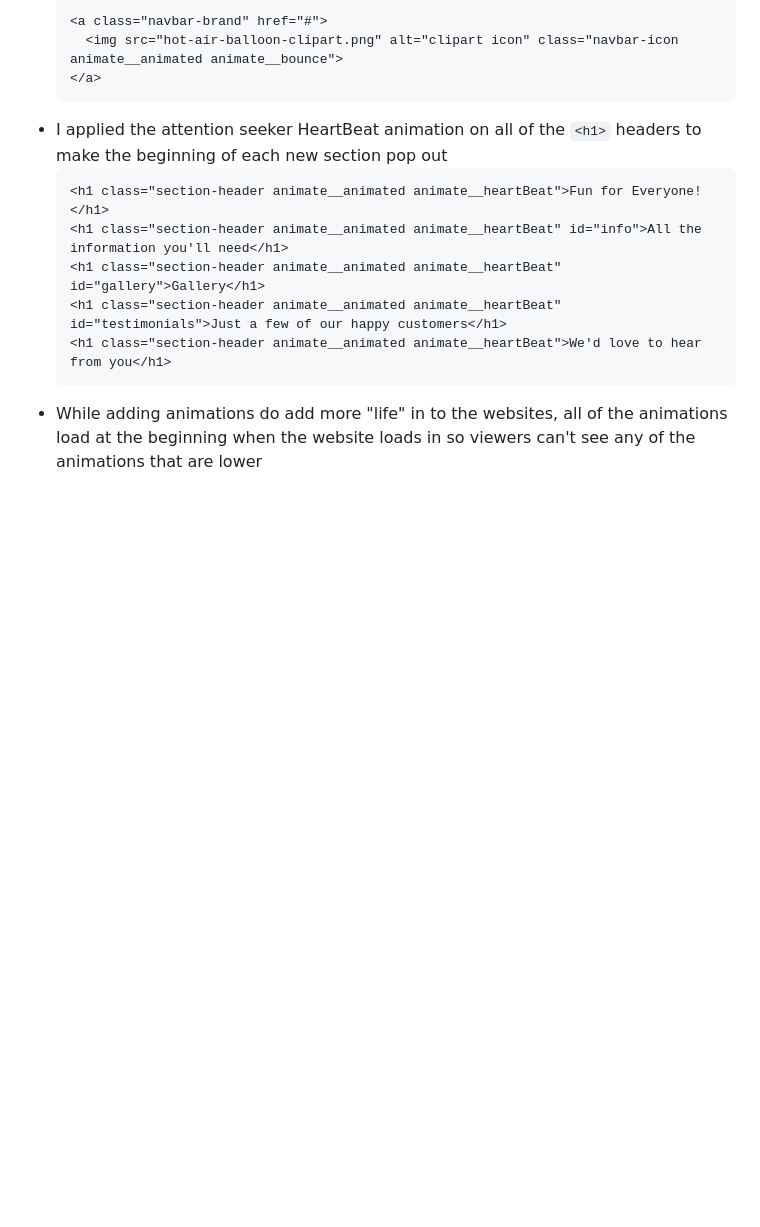
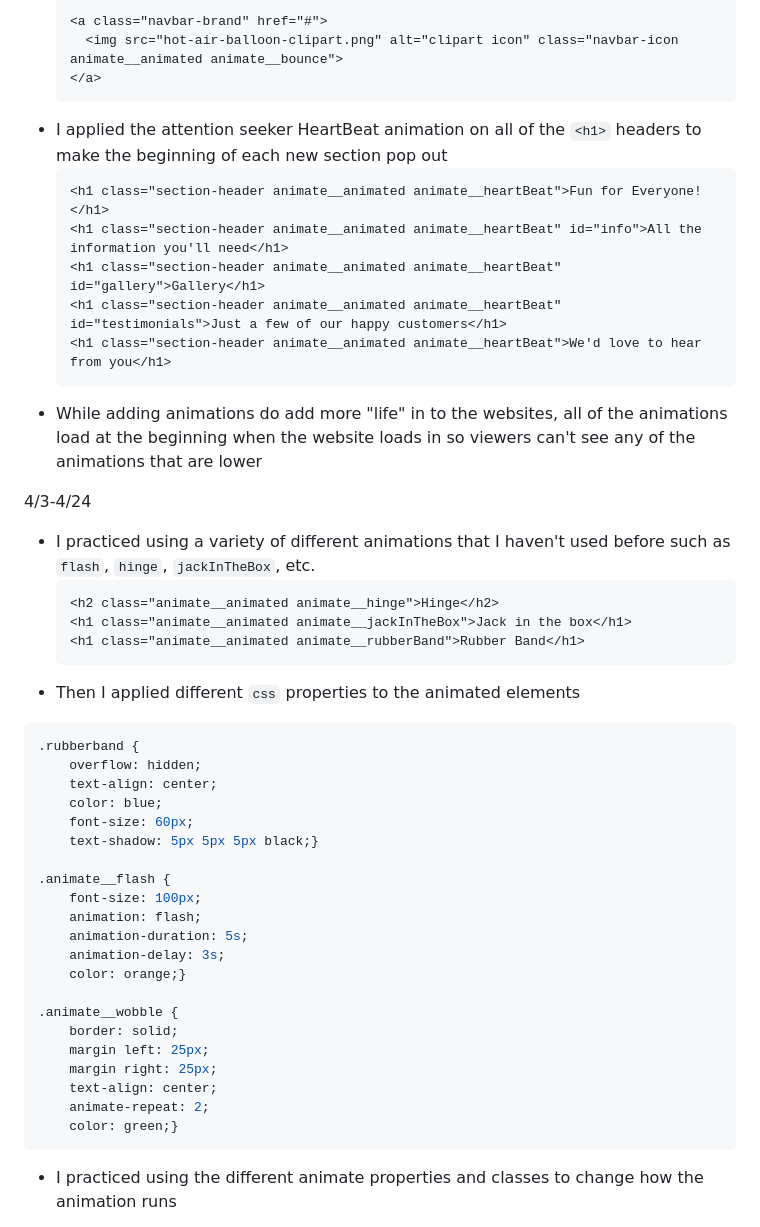
Before and after one commit to kateek5417/sep10-freedom-project, a Markdown page: tool/learning-log.md, the part around the change printed below. Drawn GitHub-style; blank space fills up the shorter version.

````diff
--- a/tool/learning-log.md
+++ b/tool/learning-log.md
@@ -105,3 +105,36 @@ I practiced using Animate.style by applying it on to my SHABR project.
   ```
 * While adding animations do add more "life" in to the websites, all of the animations load at the beginning when the website loads in so viewers can't see any of the animations that are lower
 
+4/3-4/24
+* I practiced using a variety of different animations that I haven't used before such as `flash`, `hinge`, `jackInTheBox`, etc.
+  ```html
+  <h2 class="animate__animated animate__hinge">Hinge</h2>
+  <h1 class="animate__animated animate__jackInTheBox">Jack in the box</h1>
+  <h1 class="animate__animated animate__rubberBand">Rubber Band</h1>
+  ```
+* Then I applied different `css` properties to the animated elements
+```css
+.rubberband {
+    overflow: hidden;
+    text-align: center;
+    color: blue;
+    font-size: 60px;
+    text-shadow: 5px 5px 5px black;}
+
+.animate__flash {
+    font-size: 100px;
+    animation: flash;
+    animation-duration: 5s;
+    animation-delay: 3s;
+    color: orange;}
+
+.animate__wobble {
+    border: solid;
+    margin left: 25px;
+    margin right: 25px;
+    text-align: center;
+    animate-repeat: 2;
+    color: green;}
+```
+* I practiced using the different animate properties and classes to change how the animation runs
+
````
Also changed, not shown: other parts of tool/learning-log.md (+2 -0 lines).
